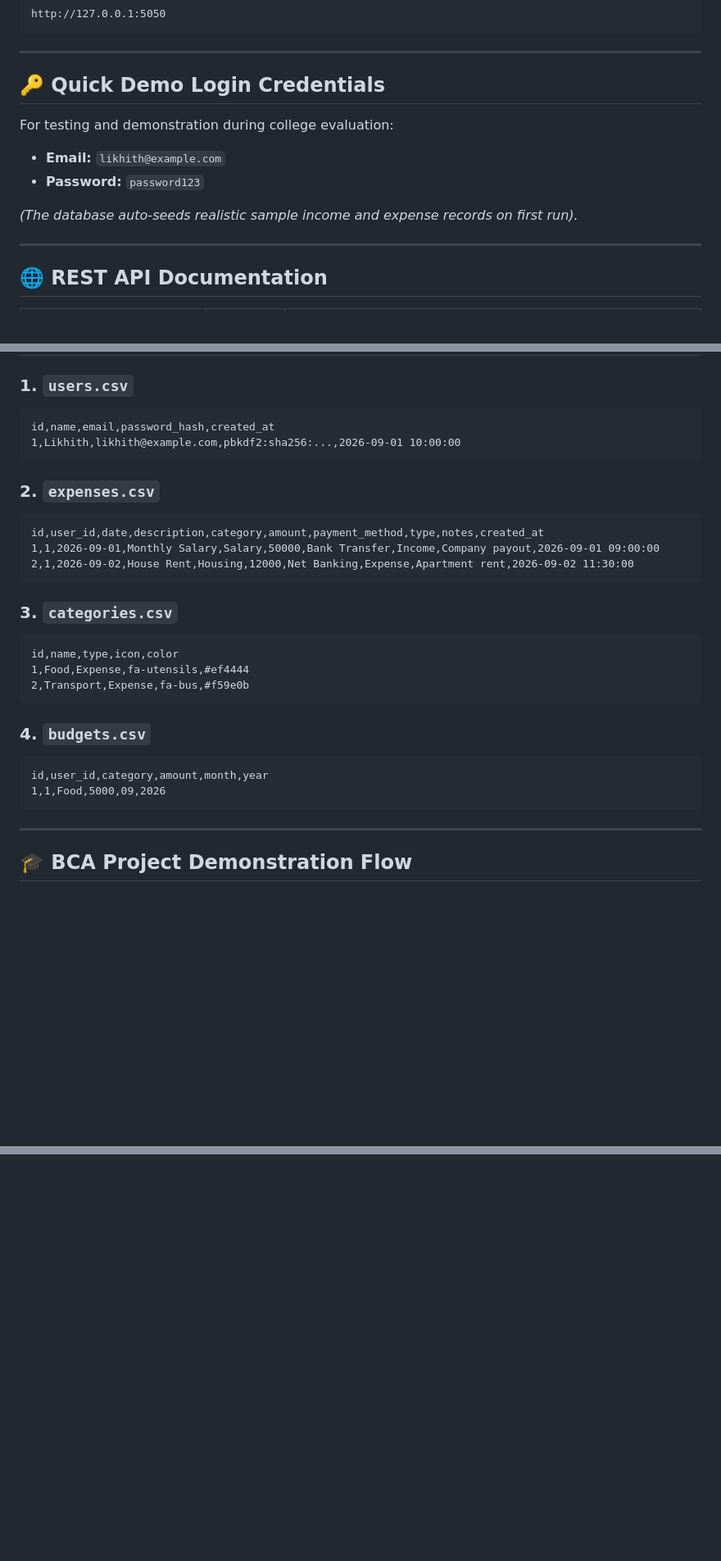
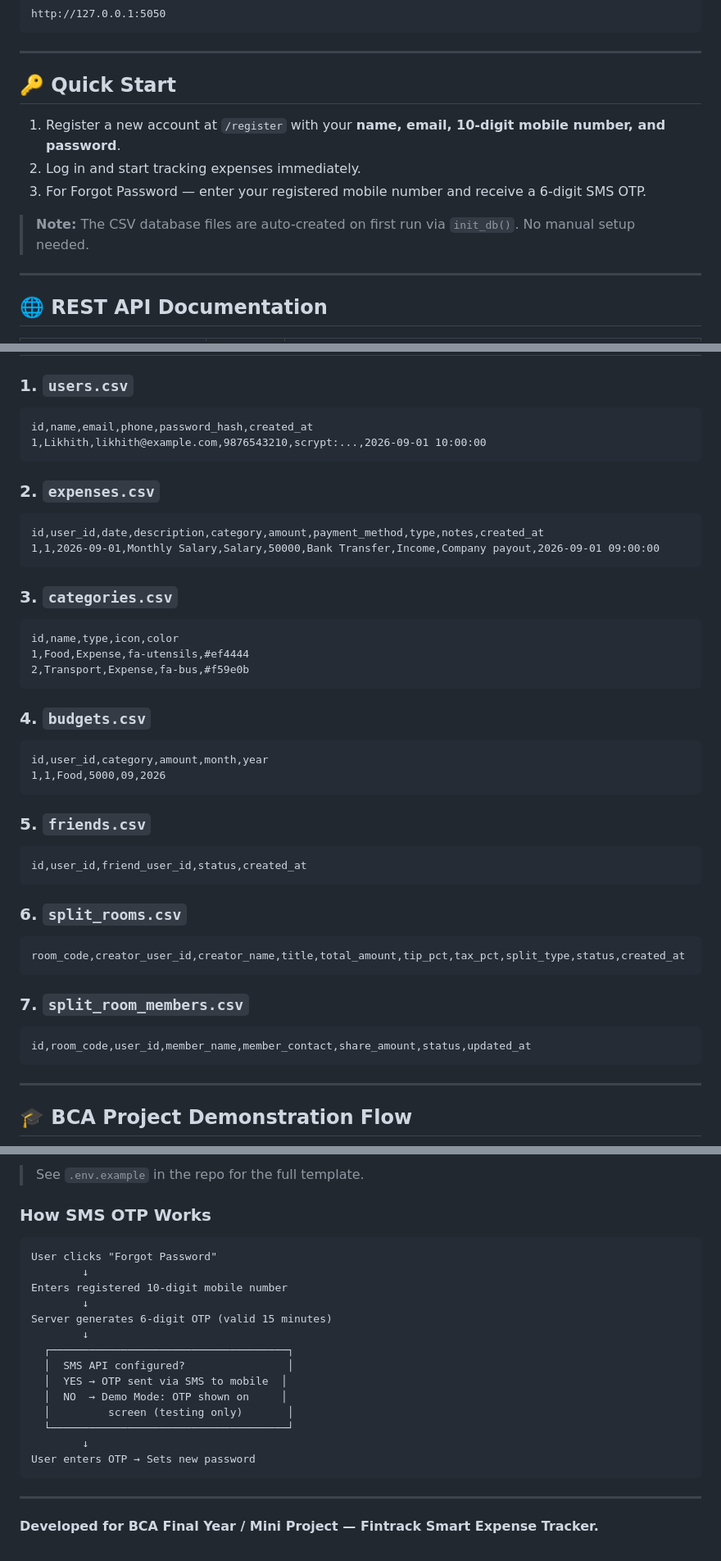
Before and after one commit to likhithgp2006/Fintrack, a Markdown page: README.md, 3 parts joined by grey strips. Shown at 82% size. Drawn GitHub-style; blank space fills up the shorter version.

````diff
--- a/README.md
+++ b/README.md
@@ -172,14 +176,13 @@ http://127.0.0.1:5050
 
 ---
 
-## 🔑 Quick Demo Login Credentials
+## 🔑 Quick Start
 
-For testing and demonstration during college evaluation:
+1. Register a new account at `/register` with your **name, email, 10-digit mobile number, and password**.
+2. Log in and start tracking expenses immediately.
+3. For Forgot Password — enter your registered mobile number and receive a 6-digit SMS OTP.
 
-- **Email:** `likhith@example.com`
-- **Password:** `password123`
-
-*(The database auto-seeds realistic sample income and expense records on first run).*
+> **Note:** The CSV database files are auto-created on first run via `init_db()`. No manual setup needed.
 
 ---
 
@@ -212,15 +215,14 @@ For testing and demonstration during college evaluation:
 
 ### 1. `users.csv`
 ```csv
-id,name,email,password_hash,created_at
-1,Likhith,likhith@example.com,pbkdf2:sha256:...,2026-09-01 10:00:00
+id,name,email,phone,password_hash,created_at
+1,Likhith,likhith@example.com,9876543210,scrypt:...,2026-09-01 10:00:00
 ```
 
 ### 2. `expenses.csv`
 ```csv
 id,user_id,date,description,category,amount,payment_method,type,notes,created_at
 1,1,2026-09-01,Monthly Salary,Salary,50000,Bank Transfer,Income,Company payout,2026-09-01 09:00:00
-2,1,2026-09-02,House Rent,Housing,12000,Net Banking,Expense,Apartment rent,2026-09-02 11:30:00
 ```
 
 ### 3. `categories.csv`
@@ -234,6 +236,21 @@ id,name,type,icon,color
 ```csv
 id,user_id,category,amount,month,year
 1,1,Food,5000,09,2026
+```
+
+### 5. `friends.csv`
+```csv
+id,user_id,friend_user_id,status,created_at
+```
+
+### 6. `split_rooms.csv`
+```csv
+room_code,creator_user_id,creator_name,title,total_amount,tip_pct,tax_pct,split_type,status,created_at
+```
+
+### 7. `split_room_members.csv`
+```csv
+id,room_code,user_id,member_name,member_contact,share_amount,status,updated_at
 ```
 
 ---
@@ -330,0 +384,24 @@ Whenever a user clicks "Forgot Password", the secure 6-digit OTP will be automat
+> See `.env.example` in the repo for the full template.
+
+### How SMS OTP Works
+
+```
+User clicks "Forgot Password"
+        ↓
+Enters registered 10-digit mobile number
+        ↓
+Server generates 6-digit OTP (valid 15 minutes)
+        ↓
+  ┌─────────────────────────────────────┐
+  │  SMS API configured?                │
+  │  YES → OTP sent via SMS to mobile  │
+  │  NO  → Demo Mode: OTP shown on     │
+  │         screen (testing only)       │
+  └─────────────────────────────────────┘
+        ↓
+User enters OTP → Sets new password
+```
+
+---
+
+**Developed for BCA Final Year / Mini Project — Fintrack Smart Expense Tracker.**
````
Also changed, not shown: other parts of README.md (+70 -30 lines).
